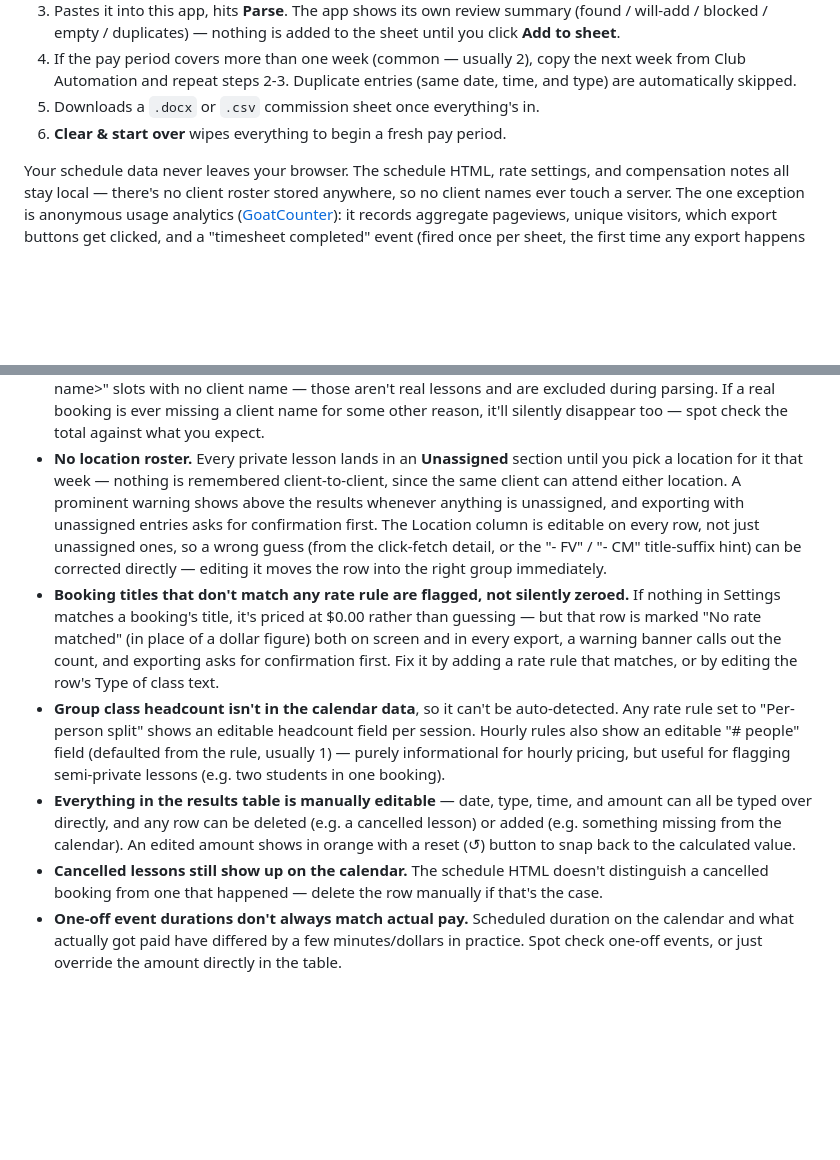
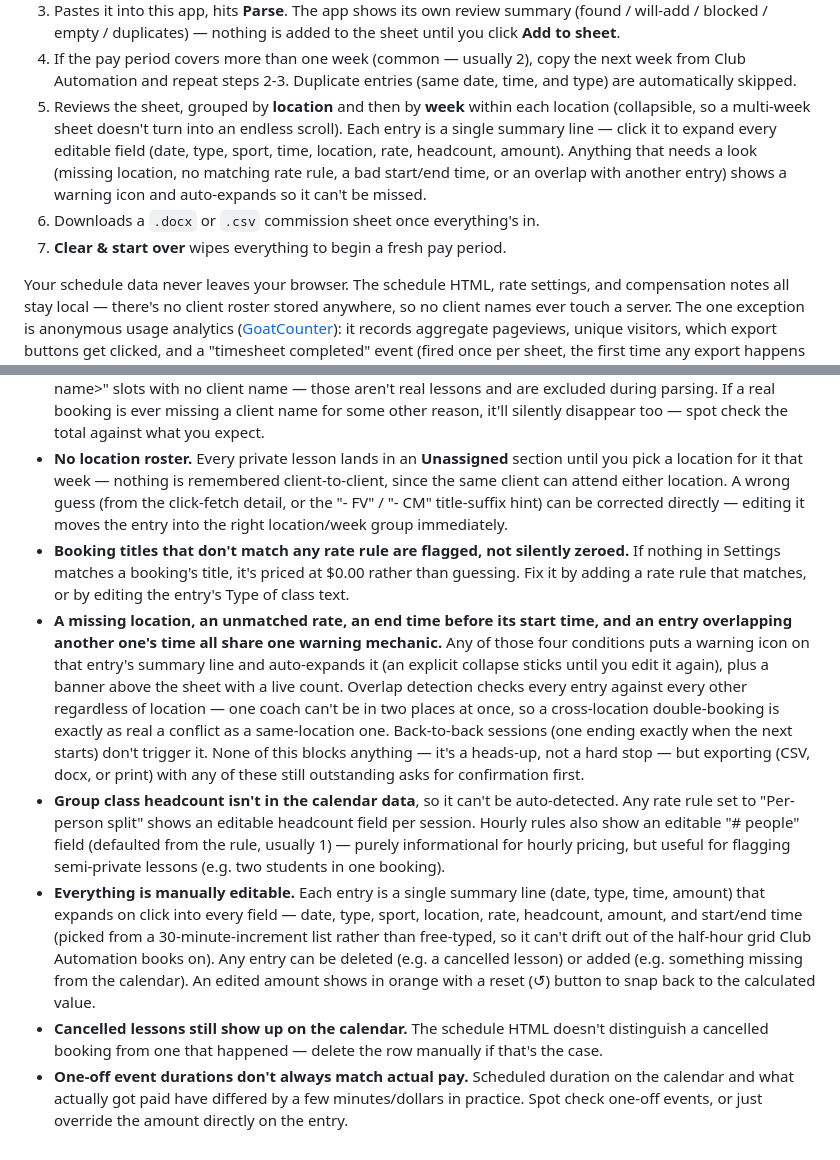
Before and after one commit to fvaldecan/agape-timesheet-generator, a Markdown page: README.md, 2 parts joined by grey strips. Drawn GitHub-style; blank space fills up the shorter version.

Commit message:
Update README for the compact-row results view
Docs had drifted behind the UI: the results view moved from a per-shift
table to compact rows with an expandable detail panel, location/week
nesting, and a single warning-icon mechanic covering missing location,
unmatched rate, bad time order, and overlaps. Update the walkthrough and
known-limitations section to match, and fix a stale "table" reference.

Co-Authored-By: Claude Sonnet 5 <noreply@anthropic.com>

```diff
--- a/README.md
+++ b/README.md
@@ -22,8 +22,15 @@ static files.
 4. If the pay period covers more than one week (common — usually 2), copy
    the next week from Club Automation and repeat steps 2-3. Duplicate
    entries (same date, time, and type) are automatically skipped.
-5. Downloads a `.docx` or `.csv` commission sheet once everything's in.
-6. **Clear & start over** wipes everything to begin a fresh pay period.
+5. Reviews the sheet, grouped by **location** and then by **week** within
+   each location (collapsible, so a multi-week sheet doesn't turn into an
+   endless scroll). Each entry is a single summary line — click it to
+   expand every editable field (date, type, sport, time, location, rate,
+   headcount, amount). Anything that needs a look (missing location, no
+   matching rate rule, a bad start/end time, or an overlap with another
+   entry) shows a warning icon and auto-expands so it can't be missed.
+6. Downloads a `.docx` or `.csv` commission sheet once everything's in.
+7. **Clear & start over** wipes everything to begin a fresh pay period.
 
 Your schedule data never leaves your browser. The schedule HTML, rate
 settings, and compensation notes all stay local — there's no client
@@ -124,34 +131,43 @@ it, and everything they enter stays local to their browser (see above).
 - **No location roster.** Every private lesson lands in an **Unassigned**
   section until you pick a location for it that week — nothing is
   remembered client-to-client, since the same client can attend either
-  location. A prominent warning shows above the results whenever anything
-  is unassigned, and exporting with unassigned entries asks for
-  confirmation first. The Location column is editable on every row, not
-  just unassigned ones, so a wrong guess (from the click-fetch detail, or
-  the "- FV" / "- CM" title-suffix hint) can be corrected directly —
-  editing it moves the row into the right group immediately.
+  location. A wrong guess (from the click-fetch detail, or the "- FV" /
+  "- CM" title-suffix hint) can be corrected directly — editing it moves
+  the entry into the right location/week group immediately.
 - **Booking titles that don't match any rate rule are flagged, not
   silently zeroed.** If nothing in Settings matches a booking's title,
-  it's priced at $0.00 rather than guessing — but that row is marked "No
-  rate matched" (in place of a dollar figure) both on screen and in every
-  export, a warning banner calls out the count, and exporting asks for
-  confirmation first. Fix it by adding a rate rule that matches, or by
-  editing the row's Type of class text.
+  it's priced at $0.00 rather than guessing. Fix it by adding a rate rule
+  that matches, or by editing the entry's Type of class text.
+- **A missing location, an unmatched rate, an end time before its start
+  time, and an entry overlapping another one's time all share one warning
+  mechanic.** Any of those four conditions puts a warning icon on that
+  entry's summary line and auto-expands it (an explicit collapse sticks
+  until you edit it again), plus a banner above the sheet with a live
+  count. Overlap detection checks every entry against every other
+  regardless of location — one coach can't be in two places at once, so a
+  cross-location double-booking is exactly as real a conflict as a
+  same-location one. Back-to-back sessions (one ending exactly when the
+  next starts) don't trigger it. None of this blocks anything — it's a
+  heads-up, not a hard stop — but exporting (CSV, docx, or print) with any
+  of these still outstanding asks for confirmation first.
 - **Group class headcount isn't in the calendar data**, so it can't be
   auto-detected. Any rate rule set to "Per-person split" shows an editable
   headcount field per session. Hourly rules also show an editable "#
   people" field (defaulted from the rule, usually 1) — purely
   informational for hourly pricing, but useful for flagging semi-private
   lessons (e.g. two students in one booking).
-- **Everything in the results table is manually editable** — date, type,
-  time, and amount can all be typed over directly, and any row can be
-  deleted (e.g. a cancelled lesson) or added (e.g. something missing from
-  the calendar). An edited amount shows in orange with a reset (↺) button
-  to snap back to the calculated value.
+- **Everything is manually editable.** Each entry is a single summary line
+  (date, type, time, amount) that expands on click into every field —
+  date, type, sport, location, rate, headcount, amount, and start/end
+  time (picked from a 30-minute-increment list rather than free-typed, so
+  it can't drift out of the half-hour grid Club Automation books on). Any
+  entry can be deleted (e.g. a cancelled lesson) or added (e.g. something
+  missing from the calendar). An edited amount shows in orange with a
+  reset (↺) button to snap back to the calculated value.
 - **Cancelled lessons still show up on the calendar.** The schedule HTML
   doesn't distinguish a cancelled booking from one that happened — delete
   the row manually if that's the case.
 - **One-off event durations don't always match actual pay.** Scheduled
   duration on the calendar and what actually got paid have differed by a
   few minutes/dollars in practice. Spot check one-off events, or just
-  override the amount directly in the table.
+  override the amount directly on the entry.
```
